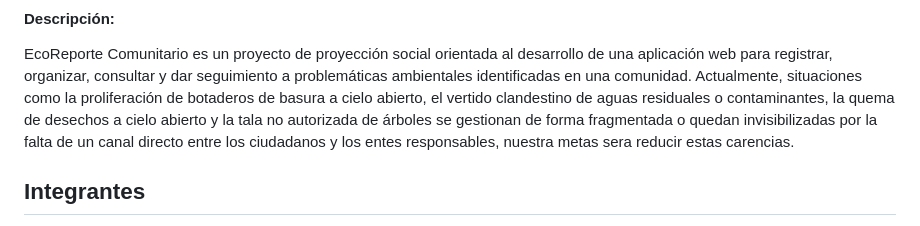
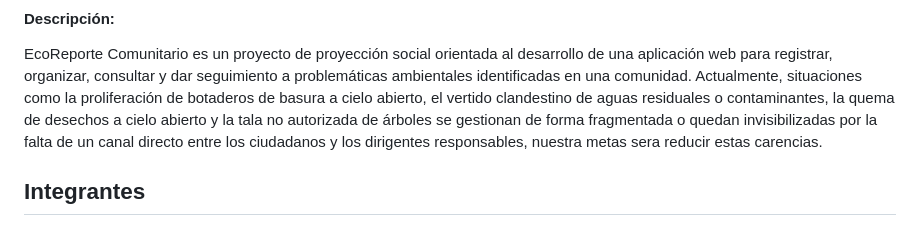
Before and after one commit to tejadacristopher20-a11y/EcoReporteGrupo04, a Markdown page: README.md, the part around the change. Rendered like a GitHub page.

Commit message:
Fix typo in README.md

```diff
--- a/README.md
+++ b/README.md
@@ -6,7 +6,7 @@ organizar, consultar y dar seguimiento a problemáticas ambientales identificada
 Actualmente, situaciones como la proliferación de botaderos de basura a cielo abierto, el vertido clandestino
 de aguas residuales o contaminantes, la quema de desechos a cielo abierto y la tala no autorizada de árboles se
 gestionan de forma fragmentada o quedan invisibilizadas por la falta de un canal directo entre los ciudadanos y
-los entes responsables, nuestra metas sera reducir estas carencias.
+los dirigentes responsables, nuestra metas sera reducir estas carencias.
 
 ## Integrantes
 
```
